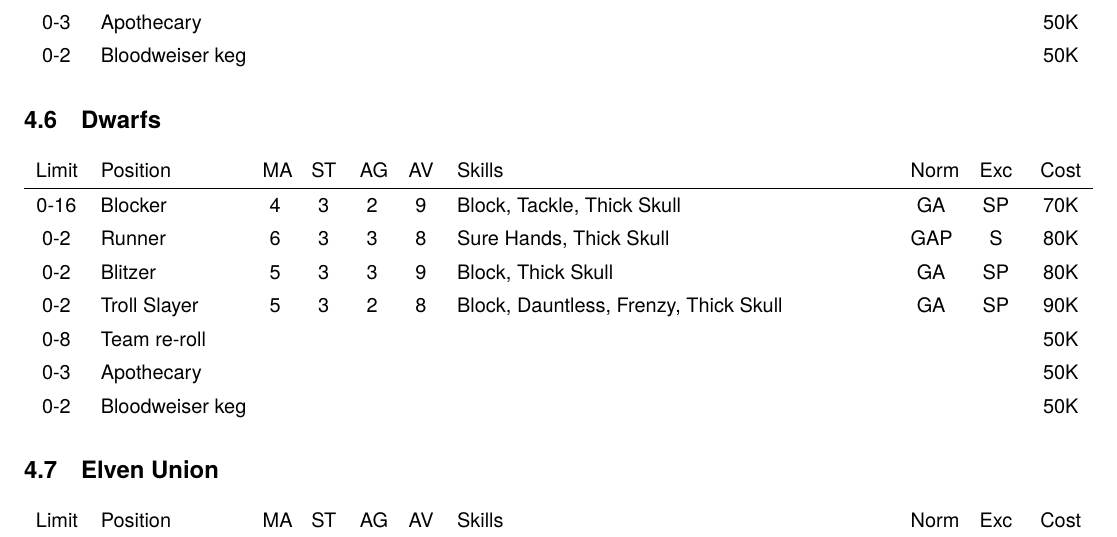
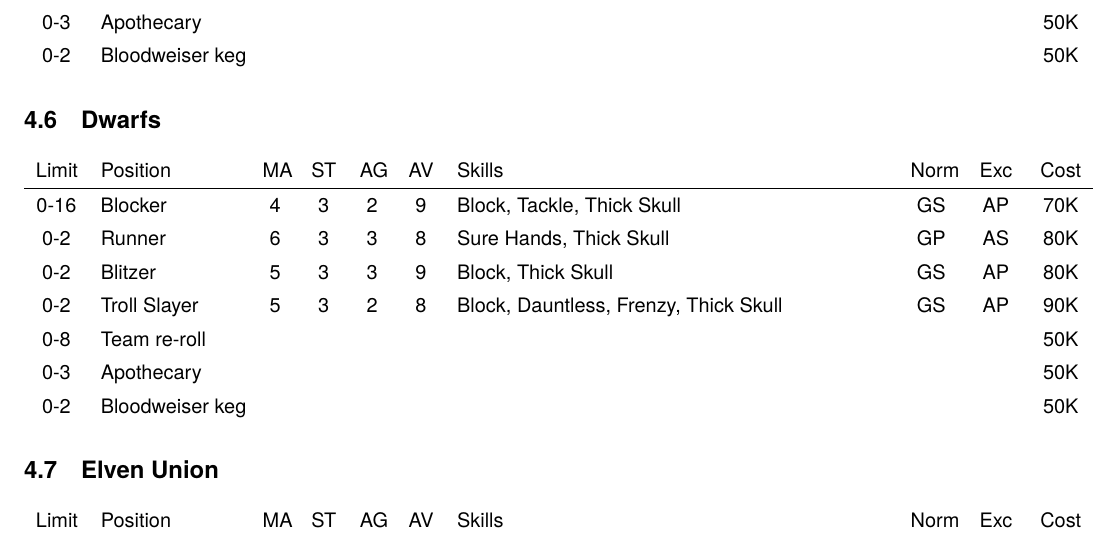
Before and after one commit to ibsh/bbb, a LaTeX document (bbb.tex, which reads team_rosters.tex): part of page 16 of 22, cut so that both start at the same text. Compiled offline with pdfLaTeX.

Commit message:
Yeah those weren't very Dwarfy skillsets

```diff
--- a/team_rosters.tex
+++ b/team_rosters.tex
@@ -74,10 +74,10 @@ Limit & Position  & MA & ST & AG & AV & Skills                 & Norm & Exc & Co
 
 \begin{tabular}{ P{\cL} p{\cP} P{\cN} P{\cN} P{\cN} P{\cN} p{\cS} P{\cL} P{\cL} P{\cL} }
 Limit & Position     & MA & ST & AG & AV & Skills                                & Norm & Exc & Cost \\ \hline
-0-16  & Blocker      & 4  & 3  & 2  & 9  & Block, Tackle, Thick Skull            & GA   & SP  & 70K \\
-0-2   & Runner       & 6  & 3  & 3  & 8  & Sure Hands, Thick Skull               & GAP  & S   & 80K \\
-0-2   & Blitzer      & 5  & 3  & 3  & 9  & Block, Thick Skull                    & GA   & SP  & 80K \\
-0-2   & Troll Slayer & 5  & 3  & 2  & 8  & Block, Dauntless, Frenzy, Thick Skull & GA   & SP  & 90K \\
+0-16  & Blocker      & 4  & 3  & 2  & 9  & Block, Tackle, Thick Skull            & GS   & AP  & 70K \\
+0-2   & Runner       & 6  & 3  & 3  & 8  & Sure Hands, Thick Skull               & GP   & AS  & 80K \\
+0-2   & Blitzer      & 5  & 3  & 3  & 9  & Block, Thick Skull                    & GS   & AP  & 80K \\
+0-2   & Troll Slayer & 5  & 3  & 2  & 8  & Block, Dauntless, Frenzy, Thick Skull & GS   & AP  & 90K \\
 0-8   & \multicolumn{8}{ l }{Team re-roll}                                                    & 50K \\
 0-3   & \multicolumn{8}{ l }{Apothecary}                                                      & 50K \\
 0-2   & \multicolumn{8}{ l }{Bloodweiser keg}                                                 & 50K \\
```
Also changed, not shown: bbb.pdf.
